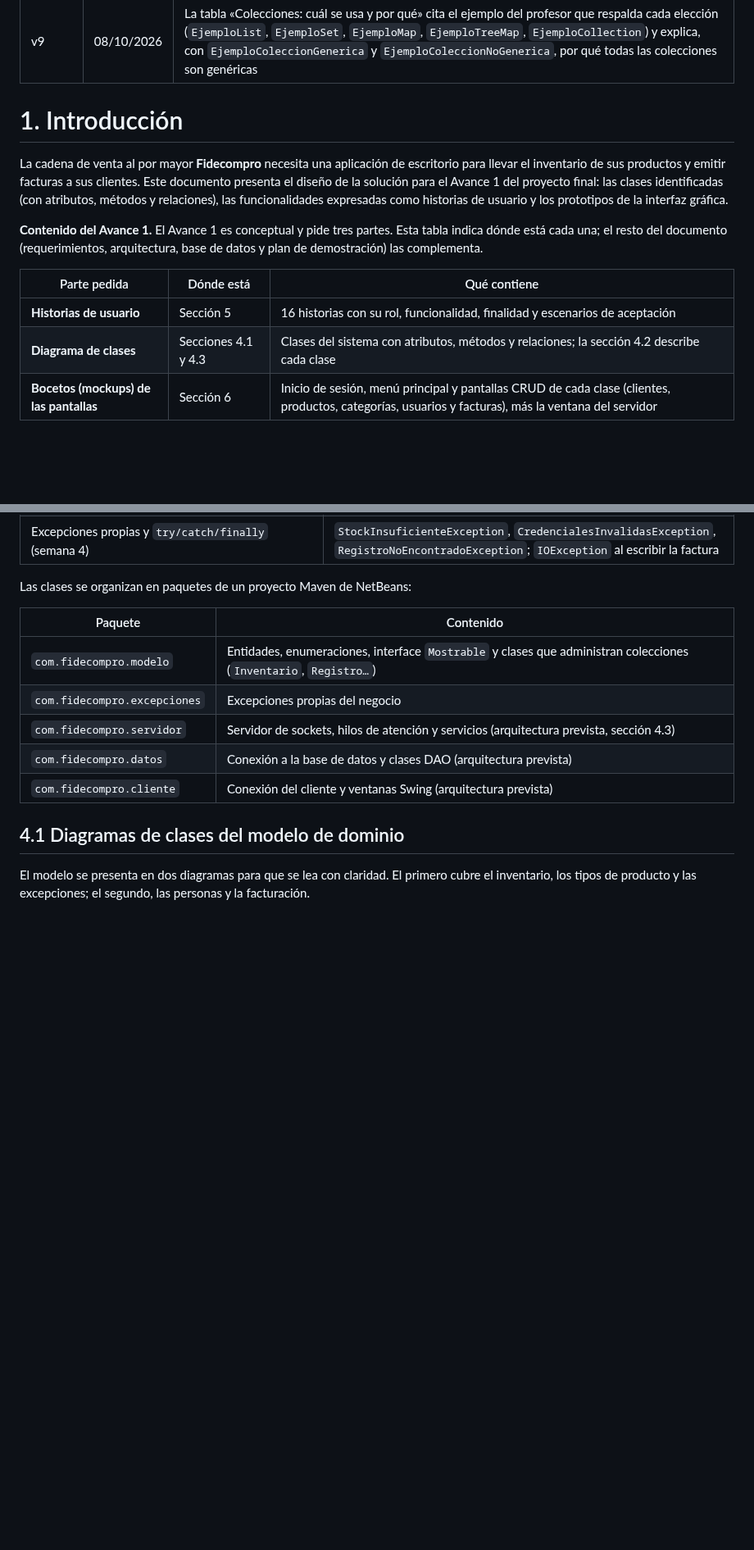
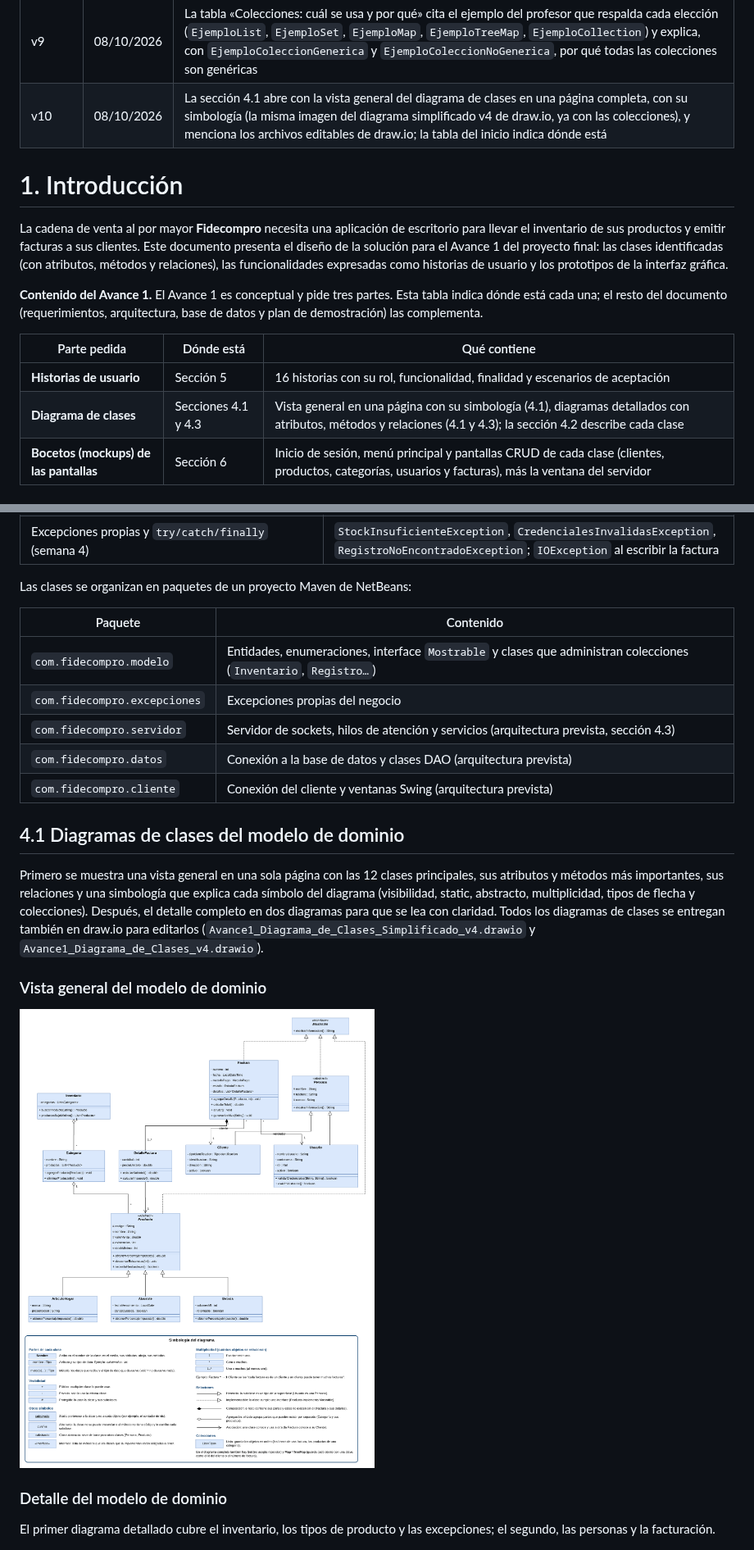
Before and after one commit to luisamri91/Avance1, a Markdown page: docs/Avance1_Documento_Diseno.md, 2 parts joined by grey strips. Shown at 82% size. Rendered like a GitHub page; pictures changed too: docs/img/00_clases_vista_general.png (added); blank space fills up the shorter version.

Commit message:
Documento v10: vista general del diagrama de clases en una página
Co-Authored-By: Claude Opus 5.5 (1M context) <noreply@anthropic.com>
Claude-Session: https://claude.ai/code/session_01VkQm5RLcZiQMKLCS3EK3og

```diff
--- a/docs/Avance1_Documento_Diseno.md
+++ b/docs/Avance1_Documento_Diseno.md
@@ -19,6 +19,7 @@ lang: es
 | v7 | 08/10/2026 | Guía al inicio con las tres partes que pide el Avance 1 (historias de usuario, diagrama de clases y bocetos); tabla de pantallas CRUD por clase; nuevo boceto P10 de categorías; nombre del profesor en la portada |
 | v8 | 08/10/2026 | Cada colección según su uso, como en los ejemplos del profesor: `List` donde importa el orden, `Set` para advertencias sin repetir, `HashMap` para usuarios y clientes por id, `TreeMap` para facturas ordenadas por número y `CopyOnWriteArrayList` para los clientes conectados al servidor; nueva tabla «Colecciones: cuál se usa y por qué» en la sección 4.2 |
 | v9 | 08/10/2026 | La tabla «Colecciones: cuál se usa y por qué» cita el ejemplo del profesor que respalda cada elección (`EjemploList`, `EjemploSet`, `EjemploMap`, `EjemploTreeMap`, `EjemploCollection`) y explica, con `EjemploColeccionGenerica` y `EjemploColeccionNoGenerica`, por qué todas las colecciones son genéricas |
+| v10 | 08/10/2026 | La sección 4.1 abre con la vista general del diagrama de clases en una página completa, con su simbología (la misma imagen del diagrama simplificado v4 de draw.io, ya con las colecciones), y menciona los archivos editables de draw.io; la tabla del inicio indica dónde está |
 
 # 1. Introducción
 
@@ -29,7 +30,7 @@ La cadena de venta al por mayor **Fidecompro** necesita una aplicación de escri
 | Parte pedida | Dónde está | Qué contiene |
 |---|---|---|
 | **Historias de usuario** | Sección 5 | 16 historias con su rol, funcionalidad, finalidad y escenarios de aceptación |
-| **Diagrama de clases** | Secciones 4.1 y 4.3 | Clases del sistema con atributos, métodos y relaciones; la sección 4.2 describe cada clase |
+| **Diagrama de clases** | Secciones 4.1 y 4.3 | Vista general en una página con su simbología (4.1), diagramas detallados con atributos, métodos y relaciones (4.1 y 4.3); la sección 4.2 describe cada clase |
 | **Bocetos (mockups) de las pantallas** | Sección 6 | Inicio de sesión, menú principal y pantallas CRUD de cada clase (clientes, productos, categorías, usuarios y facturas), más la ventana del servidor |
 
 ## 1.1 Requerimientos del enunciado
@@ -111,7 +112,15 @@ Las clases se organizan en paquetes de un proyecto Maven de NetBeans:
 
 ## 4.1 Diagramas de clases del modelo de dominio
 
-El modelo se presenta en dos diagramas para que se lea con claridad. El primero cubre el inventario, los tipos de producto y las excepciones; el segundo, las personas y la facturación.
+Primero se muestra una vista general en una sola página con las 12 clases principales, sus atributos y métodos más importantes, sus relaciones y una simbología que explica cada símbolo del diagrama (visibilidad, static, abstracto, multiplicidad, tipos de flecha y colecciones). Después, el detalle completo en dos diagramas para que se lea con claridad. Todos los diagramas de clases se entregan también en draw.io para editarlos (`Avance1_Diagrama_de_Clases_Simplificado_v4.drawio` y `Avance1_Diagrama_de_Clases_v4.drawio`).
+
+### Vista general del modelo de dominio
+
+![Diagrama de clases simplificado con simbología](img/00_clases_vista_general.png)
+
+### Detalle del modelo de dominio
+
+El primer diagrama detallado cubre el inventario, los tipos de producto y las excepciones; el segundo, las personas y la facturación.
 
 ![Diagrama de clases: inventario, tipos de producto y excepciones](img/01a_modelo_inventario.png)
 
```
Also changed, not shown: other parts of docs/Avance1_Documento_Diseno.md (+1 -1 lines), 8 other files.
